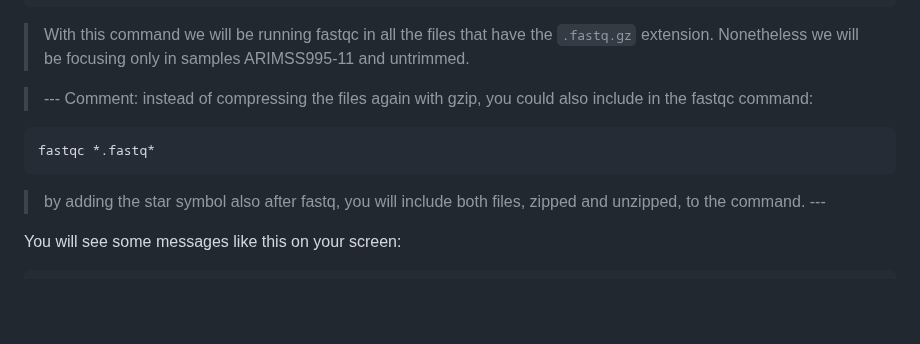
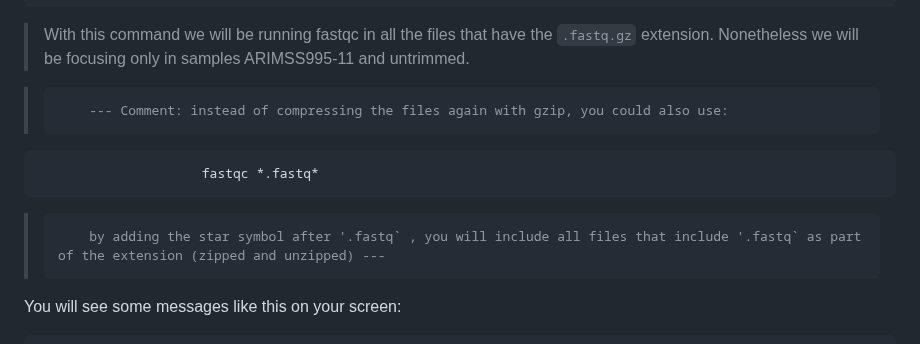
Before and after one commit to WCSCourses/GenEpiLAC2023, a Markdown page: Manuals/Sequencing&QC/Sequencing&QC.md, the part around the change. Drawn GitHub-style; blank space fills up the shorter version.

```diff
--- a/Manuals/Sequencing&QC/Sequencing&QC.md
+++ b/Manuals/Sequencing&QC/Sequencing&QC.md
@@ -261,11 +261,11 @@ Going back to FastqQC, we can launch the graphical interface by simply executing
 
 > With this command we will be running fastqc in all the files that have the `.fastq.gz` extension. Nonetheless we will be focusing only in samples ARIMSS995-11 and untrimmed.
 
-> --- Comment: instead of compressing the files again with gzip, you could also include in the fastqc command:
+>         --- Comment: instead of compressing the files again with gzip, you could also use:
 
-    fastqc *.fastq*
+                         fastqc *.fastq*
 
-> by adding the star symbol also after fastq, you will include both files, zipped and unzipped, to the command. ---
+>         by adding the star symbol after '.fastq` , you will include all files that include '.fastq` as part of the extension (zipped and unzipped) ---
 
 You will see some messages like this on your screen:
 
```
